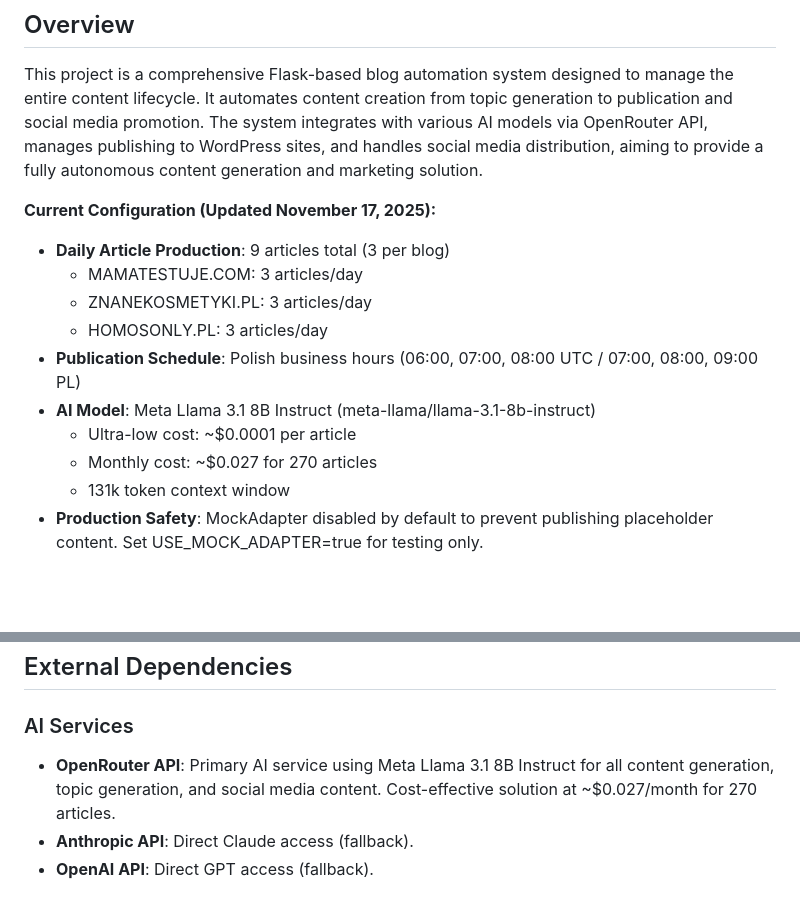
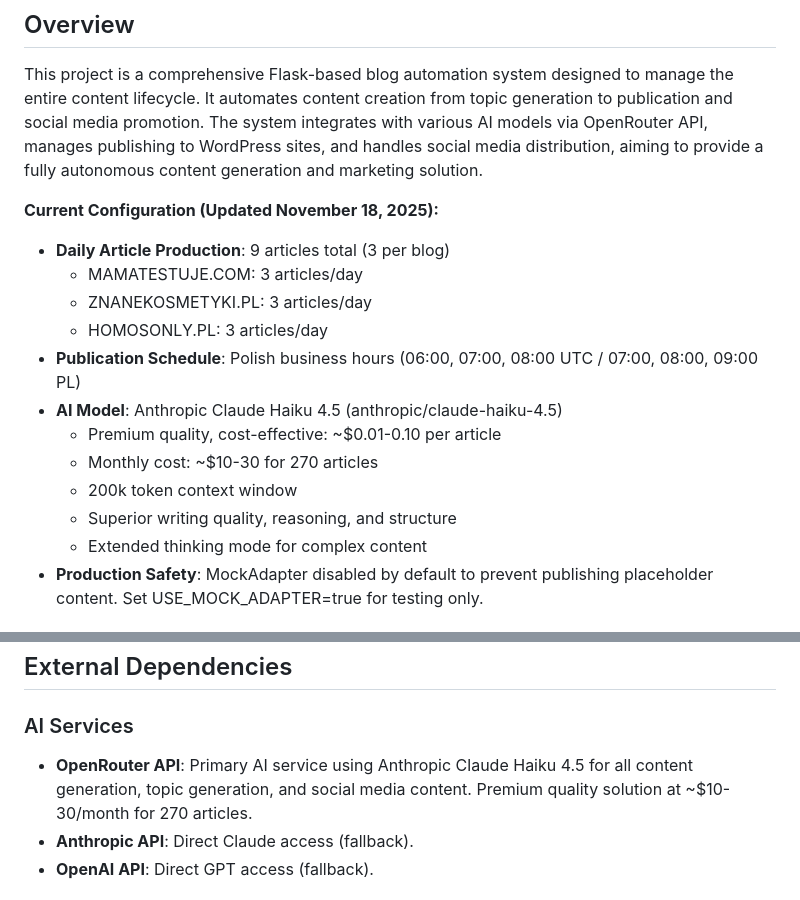
Before and after one commit to walerys1003/AUTO-BLOG-AGENT, a Markdown page: replit.md, 2 parts joined by grey strips. GitHub-like rendering; blank space fills up the shorter version.

Commit message:
Update AI model to Claude Haiku 4.5 for improved content quality
Replace Meta Llama 3.1 8B Instruct with Anthropic Claude Haiku 4.5 in replit.md, updating AI model references and associated costs.

Replit-Commit-Author: Agent
Replit-Commit-Session-Id: f932fba3-eb06-492c-bdeb-fdf101ecf20a
Replit-Commit-Checkpoint-Type: intermediate_checkpoint
Replit-Commit-Event-Id: a361edb1-b729-4a09-a25e-d7bfe3aaf236
Replit-Commit-Screenshot-Url: https://storage.googleapis.com/screenshot-production-us-central1/fe21f6ff-82c1-4e4d-926c-a837f59c7d8e/f932fba3-eb06-492c-bdeb-fdf101ecf20a/ZJiz8Tt

```diff
--- a/replit.md
+++ b/replit.md
@@ -3,16 +3,18 @@
 ## Overview
 This project is a comprehensive Flask-based blog automation system designed to manage the entire content lifecycle. It automates content creation from topic generation to publication and social media promotion. The system integrates with various AI models via OpenRouter API, manages publishing to WordPress sites, and handles social media distribution, aiming to provide a fully autonomous content generation and marketing solution.
 
-**Current Configuration (Updated November 17, 2025):**
+**Current Configuration (Updated November 18, 2025):**
 - **Daily Article Production**: 9 articles total (3 per blog)
   - MAMATESTUJE.COM: 3 articles/day
   - ZNANEKOSMETYKI.PL: 3 articles/day
   - HOMOSONLY.PL: 3 articles/day
 - **Publication Schedule**: Polish business hours (06:00, 07:00, 08:00 UTC / 07:00, 08:00, 09:00 PL)
-- **AI Model**: Meta Llama 3.1 8B Instruct (meta-llama/llama-3.1-8b-instruct)
-  - Ultra-low cost: ~$0.0001 per article
-  - Monthly cost: ~$0.027 for 270 articles
-  - 131k token context window
+- **AI Model**: Anthropic Claude Haiku 4.5 (anthropic/claude-haiku-4.5)
+  - Premium quality, cost-effective: ~$0.01-0.10 per article
+  - Monthly cost: ~$10-30 for 270 articles
+  - 200k token context window
+  - Superior writing quality, reasoning, and structure
+  - Extended thinking mode for complex content
 - **Production Safety**: MockAdapter disabled by default to prevent publishing placeholder content. Set USE_MOCK_ADAPTER=true for testing only.
 
 ## User Preferences
@@ -46,7 +48,7 @@ Preferred communication style: Simple, everyday language.
 ## External Dependencies
 
 ### AI Services
-- **OpenRouter API**: Primary AI service using Meta Llama 3.1 8B Instruct for all content generation, topic generation, and social media content. Cost-effective solution at ~$0.027/month for 270 articles.
+- **OpenRouter API**: Primary AI service using Anthropic Claude Haiku 4.5 for all content generation, topic generation, and social media content. Premium quality solution at ~$10-30/month for 270 articles.
 - **Anthropic API**: Direct Claude access (fallback).
 - **OpenAI API**: Direct GPT access (fallback).
 
```
